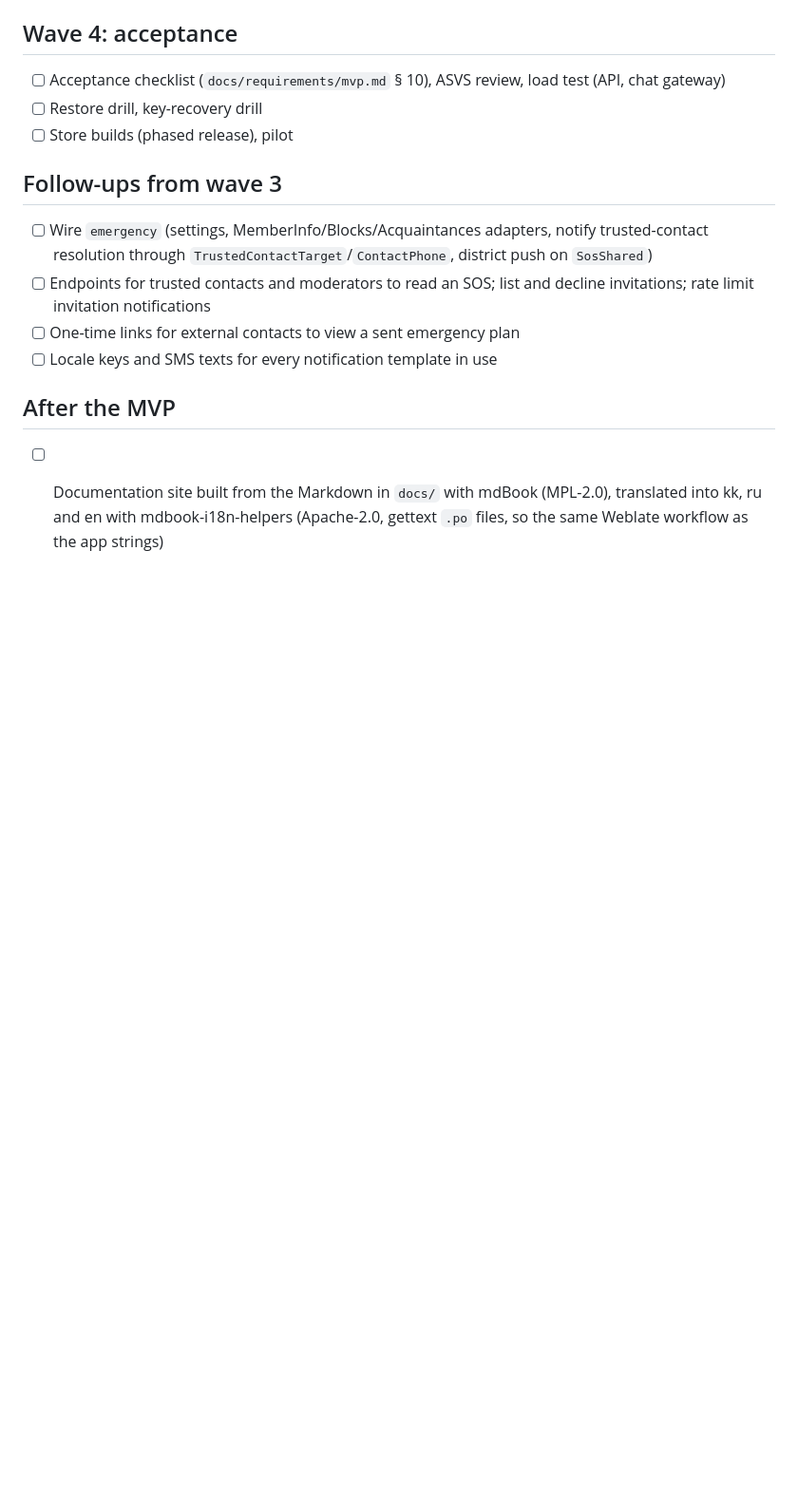
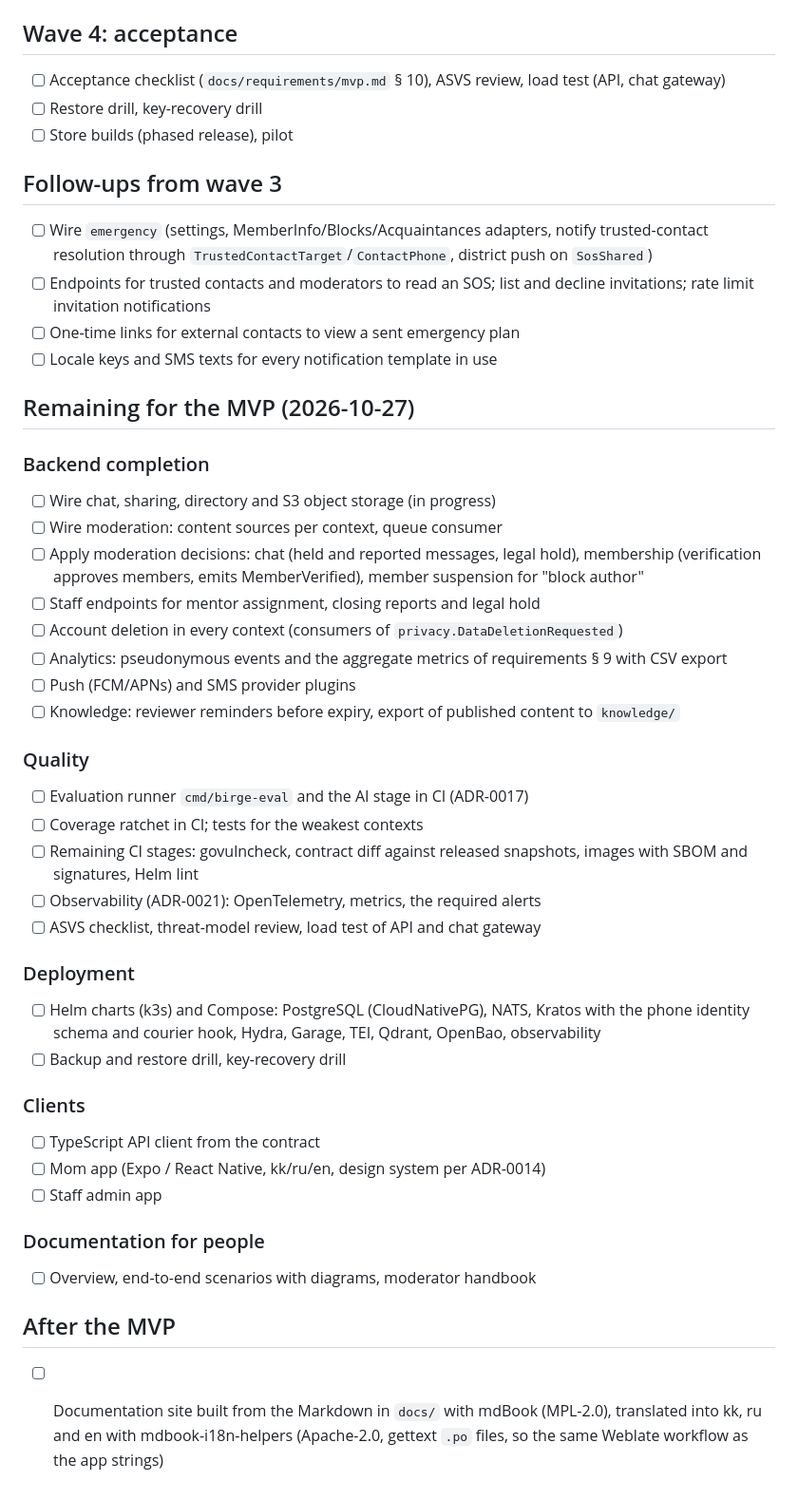
Before and after one commit to miraidevkz/birge, a Markdown page: docs/roadmap.md, the part around the change. Shown at 95% size. Rendered like a GitHub page; blank space fills up the shorter version.

Commit message:
docs: plan what remains for the MVP
Co-Authored-By: Claude Opus 5.5 <noreply@anthropic.com>

```diff
--- a/docs/roadmap.md
+++ b/docs/roadmap.md
@@ -66,6 +66,37 @@ Work is done in waves; within a wave, at most 2–3 tasks run in parallel. Each
 - [ ] One-time links for external contacts to view a sent emergency plan
 - [ ] Locale keys and SMS texts for every notification template in use
 
+## Remaining for the MVP (2026-10-27)
+
+### Backend completion
+- [ ] Wire chat, sharing, directory and S3 object storage (in progress)
+- [ ] Wire moderation: content sources per context, queue consumer
+- [ ] Apply moderation decisions: chat (held and reported messages, legal hold), membership (verification approves members, emits MemberVerified), member suspension for "block author"
+- [ ] Staff endpoints for mentor assignment, closing reports and legal hold
+- [ ] Account deletion in every context (consumers of `privacy.DataDeletionRequested`)
+- [ ] Analytics: pseudonymous events and the aggregate metrics of requirements § 9 with CSV export
+- [ ] Push (FCM/APNs) and SMS provider plugins
+- [ ] Knowledge: reviewer reminders before expiry, export of published content to `knowledge/`
+
+### Quality
+- [ ] Evaluation runner `cmd/birge-eval` and the AI stage in CI (ADR-0017)
+- [ ] Coverage ratchet in CI; tests for the weakest contexts
+- [ ] Remaining CI stages: govulncheck, contract diff against released snapshots, images with SBOM and signatures, Helm lint
+- [ ] Observability (ADR-0021): OpenTelemetry, metrics, the required alerts
+- [ ] ASVS checklist, threat-model review, load test of API and chat gateway
+
+### Deployment
+- [ ] Helm charts (k3s) and Compose: PostgreSQL (CloudNativePG), NATS, Kratos with the phone identity schema and courier hook, Hydra, Garage, TEI, Qdrant, OpenBao, observability
+- [ ] Backup and restore drill, key-recovery drill
+
+### Clients
+- [ ] TypeScript API client from the contract
+- [ ] Mom app (Expo / React Native, kk/ru/en, design system per ADR-0014)
+- [ ] Staff admin app
+
+### Documentation for people
+- [ ] Overview, end-to-end scenarios with diagrams, moderator handbook
+
 ## After the MVP
 
 - [ ] Documentation site built from the Markdown in `docs/` with mdBook (MPL-2.0), translated into kk, ru and en with mdbook-i18n-helpers (Apache-2.0, gettext `.po` files, so the same Weblate workflow as the app strings)
```
